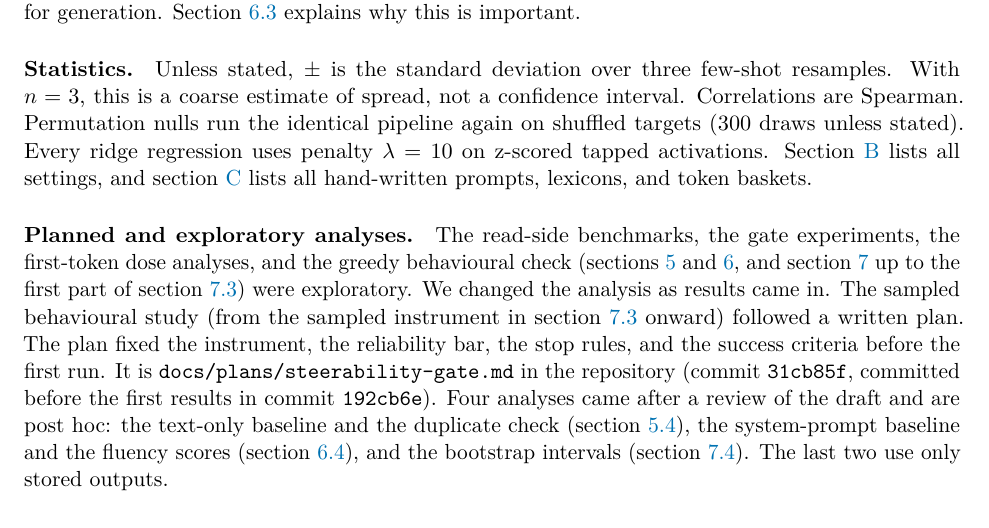
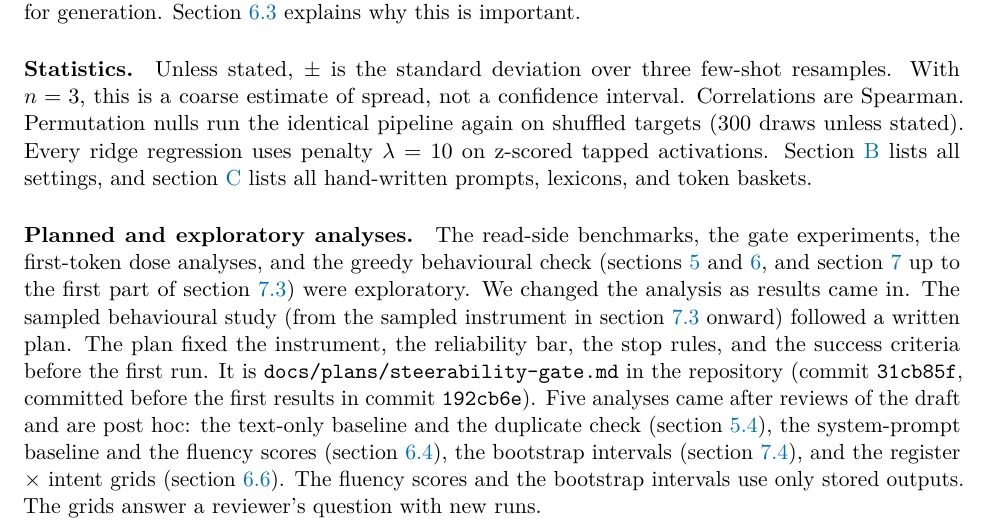
Before and after one commit to NISH1001/conceptgate, a LaTeX paper (docs/preprint/main.tex): part of page 7 of 38, cut so that both start at the same text. Compiled offline with pdfLaTeX.

Commit message:
Preprint: list the register grids as post hoc

```diff
--- a/docs/preprint/main.tex
+++ b/docs/preprint/main.tex
@@ -410,10 +410,11 @@ in. The sampled behavioural study (from the sampled instrument in \cref{sec:inst
 written plan. The plan fixed the instrument, the reliability bar,
 the stop rules, and the success criteria before the first run. It is
 \texttt{docs/plans/steerability-gate.md} in the repository (commit \texttt{31cb85f}, committed before the
-first results in commit \texttt{192cb6e}). Four analyses came after a review of the draft and are post hoc:
+first results in commit \texttt{192cb6e}). Five analyses came after reviews of the draft and are post hoc:
 the text-only baseline and the duplicate check (\cref{sec:detect}), the system-prompt baseline and the
-fluency scores (\cref{sec:lever}), and the bootstrap intervals (\cref{sec:behaviour}). The last two use
-only stored outputs.
+fluency scores (\cref{sec:lever}), the bootstrap intervals (\cref{sec:behaviour}), and the register
+$\times$ intent grids (\cref{sec:register}). The fluency scores and the bootstrap intervals use only
+stored outputs. The grids answer a reviewer's question with new runs.
 
 % ===================================================================================================
 \section{Detection experiments}
```
Also changed, not shown: docs/preprint/main.pdf, 1 other file.
